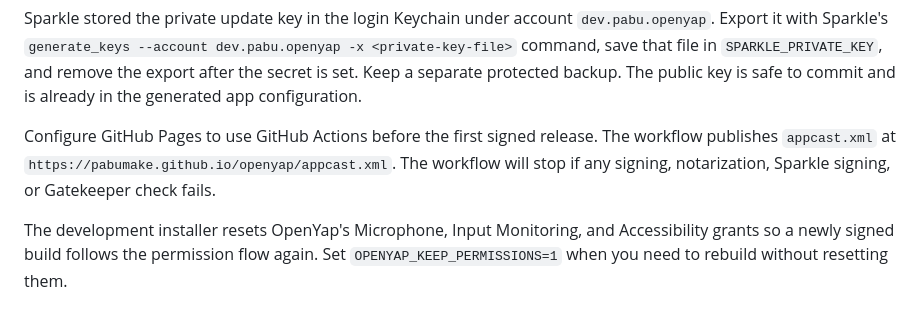
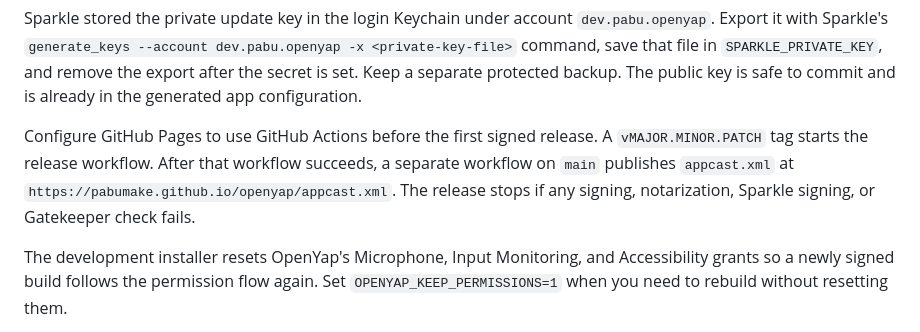
Before and after one commit to pabumake/openyap, a Markdown page: README.md, the part around the change. Rendered like a GitHub page.

Commit message:
docs: describe appcast deployment workflow

```diff
--- a/README.md
+++ b/README.md
@@ -76,7 +76,7 @@ The release workflow expects these GitHub Actions secrets:
 
 Sparkle stored the private update key in the login Keychain under account `dev.pabu.openyap`. Export it with Sparkle's `generate_keys --account dev.pabu.openyap -x <private-key-file>` command, save that file in `SPARKLE_PRIVATE_KEY`, and remove the export after the secret is set. Keep a separate protected backup. The public key is safe to commit and is already in the generated app configuration.
 
-Configure GitHub Pages to use GitHub Actions before the first signed release. The workflow publishes `appcast.xml` at `https://pabumake.github.io/openyap/appcast.xml`. The workflow will stop if any signing, notarization, Sparkle signing, or Gatekeeper check fails.
+Configure GitHub Pages to use GitHub Actions before the first signed release. A `vMAJOR.MINOR.PATCH` tag starts the release workflow. After that workflow succeeds, a separate workflow on `main` publishes `appcast.xml` at `https://pabumake.github.io/openyap/appcast.xml`. The release stops if any signing, notarization, Sparkle signing, or Gatekeeper check fails.
 
 The development installer resets OpenYap's Microphone, Input Monitoring, and Accessibility grants so a newly signed build follows the permission flow again. Set `OPENYAP_KEEP_PERMISSIONS=1` when you need to rebuild without resetting them.
 
```
Also changed, not shown: docs/research/macos-updates-and-cross-platform-options.md (+1 -1 lines).
